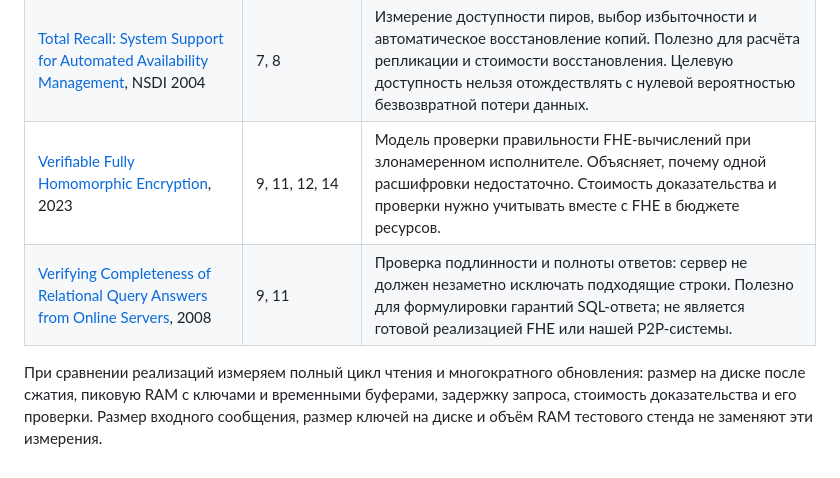
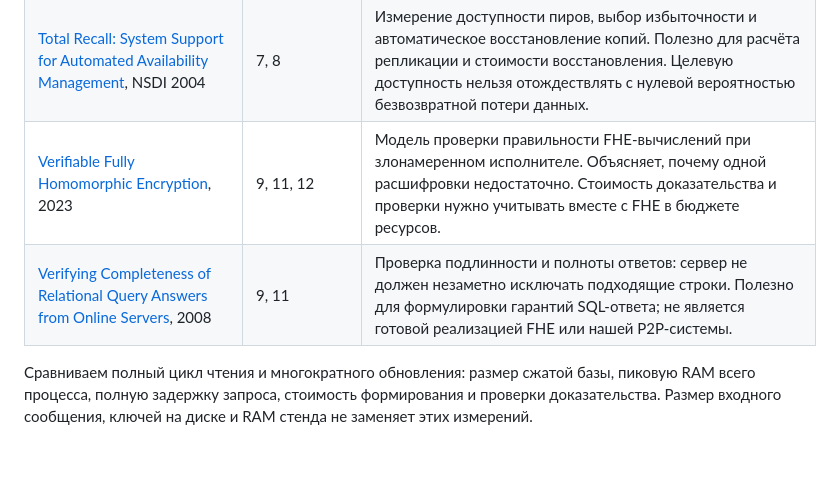
Before and after one commit to LionBlazer/Distributed-Crypto-Storage, a Markdown page: REQUIREMENTS.md, the part around one of its changes. Drawn GitHub-style.

```diff
--- a/REQUIREMENTS.md
+++ b/REQUIREMENTS.md
@@ -58,7 +56,7 @@
 | [KeyMemRT Compiler and Runtime: Unlocking Memory-Scalable FHE](https://arxiv.org/abs/2601.18445), препринт 2026 | 6 | Управление временем жизни ключей для вычислений и их подгрузкой с диска снижает расход RAM. Проверяли на нейросетях; работа не доказывает выполнение SQL в пределах 1–2 ГБ. |
 | [Basil: Breaking up BFT with ACID (transactions)](https://arxiv.org/abs/2109.12443), SOSP 2021 | 1, 3, 7, 9 | Транзакционное KV-хранилище без постоянного лидера, устойчивое к злонамеренным участникам в рамках своей модели отказов. Полезно для согласования изменений; FHE и доказательства правильности FHE-вычислений в него не входят. |
 | [Total Recall: System Support for Automated Availability Management](https://www.usenix.org/conference/nsdi-04/total-recall-system-support-automated-availability-management), NSDI 2004 | 7, 8 | Измерение доступности пиров, выбор избыточности и автоматическое восстановление копий. Полезно для расчёта репликации и стоимости восстановления. Целевую доступность нельзя отождествлять с нулевой вероятностью безвозвратной потери данных. |
-| [Verifiable Fully Homomorphic Encryption](https://arxiv.org/abs/2301.07041), 2023 | 9, 11, 12, 14 | Модель проверки правильности FHE-вычислений при злонамеренном исполнителе. Объясняет, почему одной расшифровки недостаточно. Стоимость доказательства и проверки нужно учитывать вместе с FHE в бюджете ресурсов. |
+| [Verifiable Fully Homomorphic Encryption](https://arxiv.org/abs/2301.07041), 2023 | 9, 11, 12 | Модель проверки правильности FHE-вычислений при злонамеренном исполнителе. Объясняет, почему одной расшифровки недостаточно. Стоимость доказательства и проверки нужно учитывать вместе с FHE в бюджете ресурсов. |
 | [Verifying Completeness of Relational Query Answers from Online Servers](https://ink.library.smu.edu.sg/sis_research/778/), 2008 | 9, 11 | Проверка подлинности и полноты ответов: сервер не должен незаметно исключать подходящие строки. Полезно для формулировки гарантий SQL-ответа; не является готовой реализацией FHE или нашей P2P-системы. |
 
-При сравнении реализаций измеряем полный цикл чтения и многократного обновления: размер на диске после сжатия, пиковую RAM с ключами и временными буферами, задержку запроса, стоимость доказательства и его проверки. Размер входного сообщения, размер ключей на диске и объём RAM тестового стенда не заменяют эти измерения.
+Сравниваем полный цикл чтения и многократного обновления: размер сжатой базы, пиковую RAM всего процесса, полную задержку запроса, стоимость формирования и проверки доказательства. Размер входного сообщения, ключей на диске и RAM стенда не заменяет этих измерений.
```
Also changed, not shown: other parts of REQUIREMENTS.md (+14 -16 lines).
